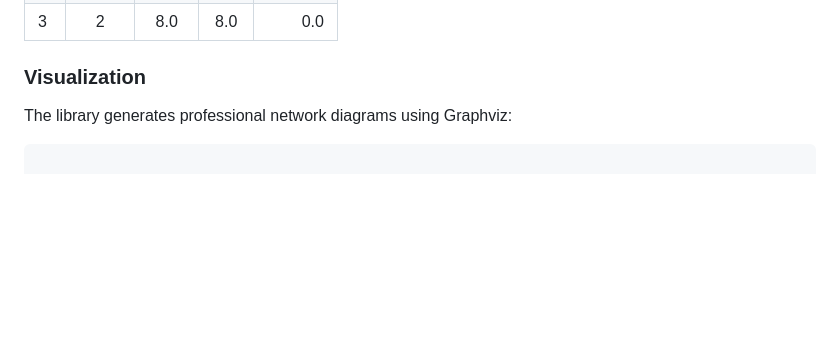
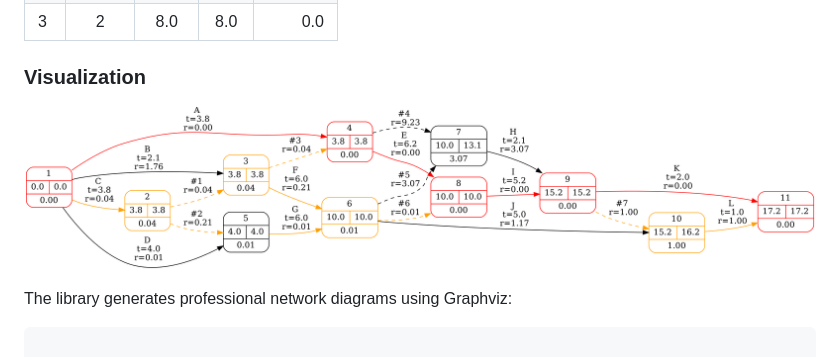
Before and after one commit to shkolnick-kun/crazy_cpm, a Markdown page: README.md, the part around the change. Drawn GitHub-style; pictures changed too: doc/cpm_network.png (added); blank space fills up the shorter version.

````diff
--- a/README.md
+++ b/README.md
@@ -214,6 +214,8 @@ model = NetworkModel(
 
 ### Visualization
 
+![](doc/cpm_network.png)
+
 The library generates professional network diagrams using Graphviz:
 ```python
 
````
Also changed, not shown: doc/README.md (deleted, +0 -1 lines).
